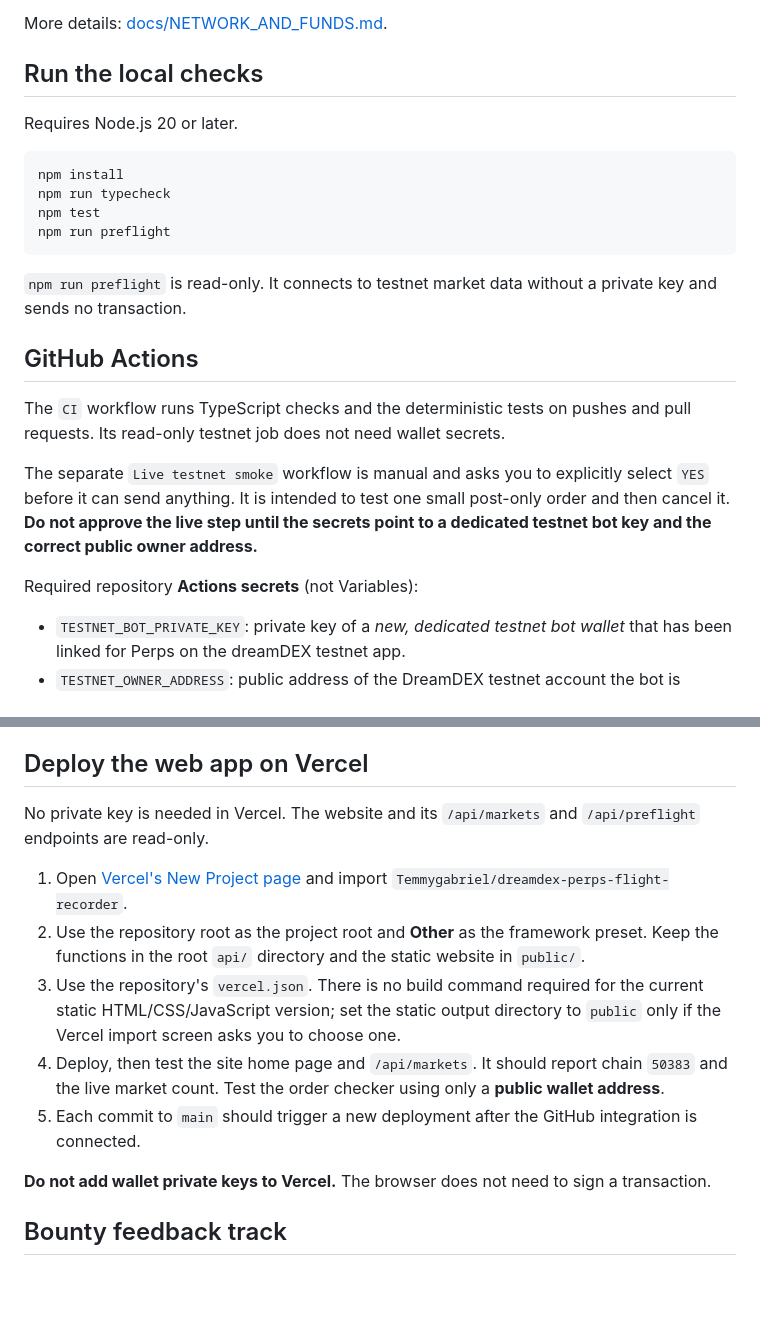
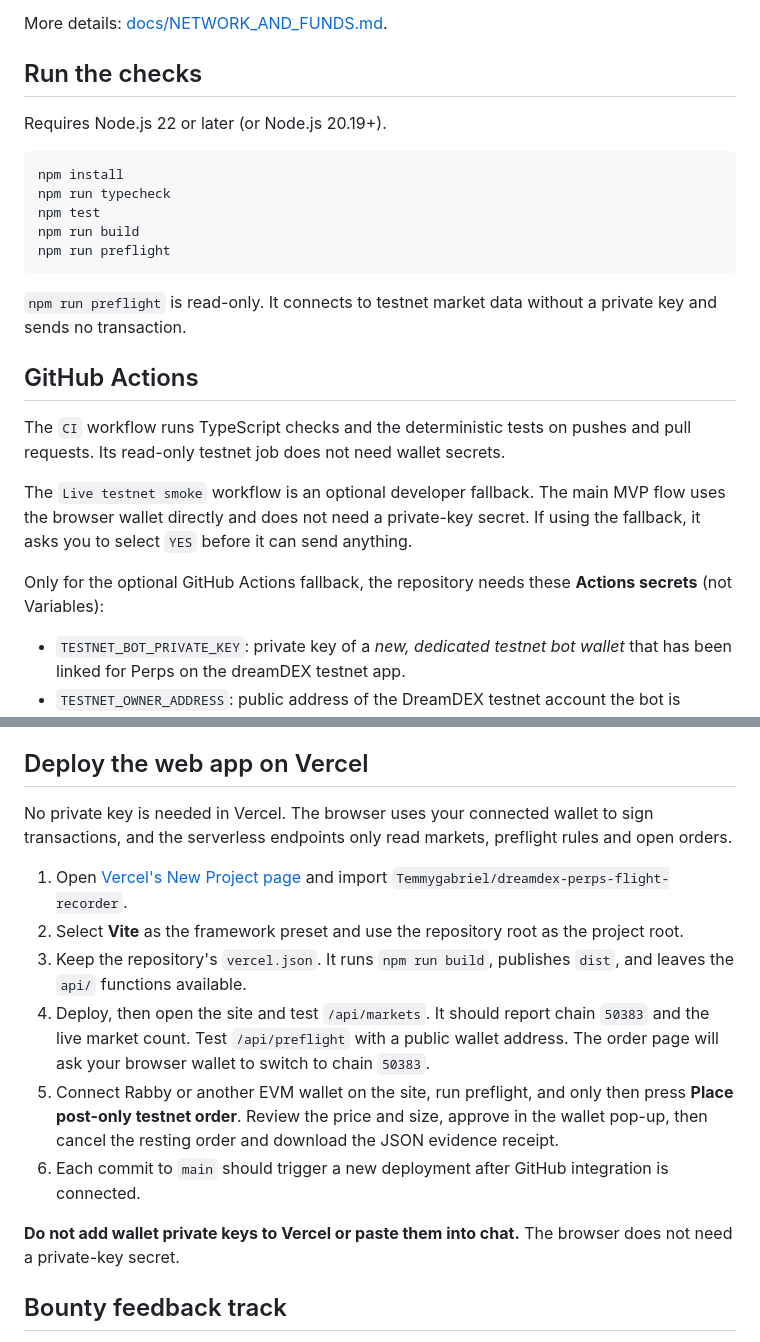
Before and after one commit to Temmygabriel/dreamdex-perps-flight-recorder, a Markdown page: README.md, 2 parts joined by grey strips. Drawn GitHub-style; blank space fills up the shorter version.

Commit message:
docs: update README for browser wallet MVP and Vercel Vite deployment

````diff
--- a/README.md
+++ b/README.md
@@ -40,14 +42,15 @@ The separate Perps Arena trading competition has a 10-SOMI mainnet holding rule
 
 More details: [docs/NETWORK_AND_FUNDS.md](docs/NETWORK_AND_FUNDS.md).
 
-## Run the local checks
+## Run the checks
 
-Requires Node.js 20 or later.
+Requires Node.js 22 or later (or Node.js 20.19+).
 
 ```bash
 npm install
 npm run typecheck
 npm test
+npm run build
 npm run preflight
 ```
 
@@ -57,9 +60,9 @@ npm run preflight
 
 The `CI` workflow runs TypeScript checks and the deterministic tests on pushes and pull requests. Its read-only testnet job does not need wallet secrets.
 
-The separate `Live testnet smoke` workflow is manual and asks you to explicitly select `YES` before it can send anything. It is intended to test one small post-only order and then cancel it. **Do not approve the live step until the secrets point to a dedicated testnet bot key and the correct public owner address.**
+The `Live testnet smoke` workflow is an optional developer fallback. The main MVP flow uses the browser wallet directly and does not need a private-key secret. If using the fallback, it asks you to select `YES` before it can send anything.
 
-Required repository **Actions secrets** (not Variables):
+Only for the optional GitHub Actions fallback, the repository needs these **Actions secrets** (not Variables):
 
 - `TESTNET_BOT_PRIVATE_KEY`: private key of a *new, dedicated testnet bot wallet* that has been linked for Perps on the dreamDEX testnet app.
 - `TESTNET_OWNER_ADDRESS`: public address of the DreamDEX testnet account the bot is authorised to trade for.
@@ -76,15 +79,16 @@ The bot private key must not be the key for your regular wallet. Never store it
 
 ## Deploy the web app on Vercel
 
-No private key is needed in Vercel. The website and its `/api/markets` and `/api/preflight` endpoints are read-only.
+No private key is needed in Vercel. The browser uses your connected wallet to sign transactions, and the serverless endpoints only read markets, preflight rules and open orders.
 
 1. Open [Vercel's New Project page](https://vercel.com/new/import) and import `Temmygabriel/dreamdex-perps-flight-recorder`.
-2. Use the repository root as the project root and **Other** as the framework preset. Keep the functions in the root `api/` directory and the static website in `public/`.
-3. Use the repository's `vercel.json`. There is no build command required for the current static HTML/CSS/JavaScript version; set the static output directory to `public` only if the Vercel import screen asks you to choose one.
-4. Deploy, then test the site home page and `/api/markets`. It should report chain `50383` and the live market count. Test the order checker using only a **public wallet address**.
-5. Each commit to `main` should trigger a new deployment after the GitHub integration is connected.
+2. Select **Vite** as the framework preset and use the repository root as the project root.
+3. Keep the repository's `vercel.json`. It runs `npm run build`, publishes `dist`, and leaves the `api/` functions available.
+4. Deploy, then open the site and test `/api/markets`. It should report chain `50383` and the live market count. Test `/api/preflight` with a public wallet address. The order page will ask your browser wallet to switch to chain `50383`.
+5. Connect Rabby or another EVM wallet on the site, run preflight, and only then press **Place post-only testnet order**. Review the price and size, approve in the wallet pop-up, then cancel the resting order and download the JSON evidence receipt.
+6. Each commit to `main` should trigger a new deployment after GitHub integration is connected.
 
-**Do not add wallet private keys to Vercel.** The browser does not need to sign a transaction.
+**Do not add wallet private keys to Vercel or paste them into chat.** The browser does not need a private-key secret.
 
 ## Bounty feedback track
 
````
Also changed, not shown: other parts of README.md (+5 -3 lines).
